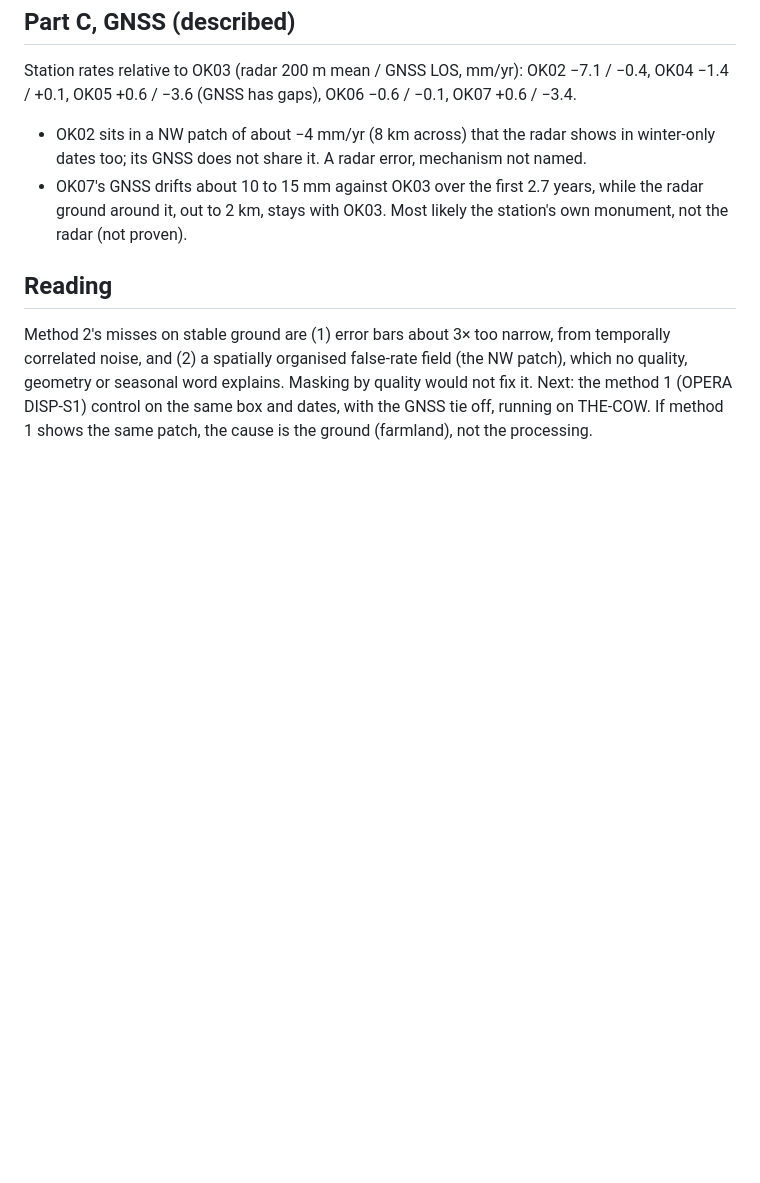
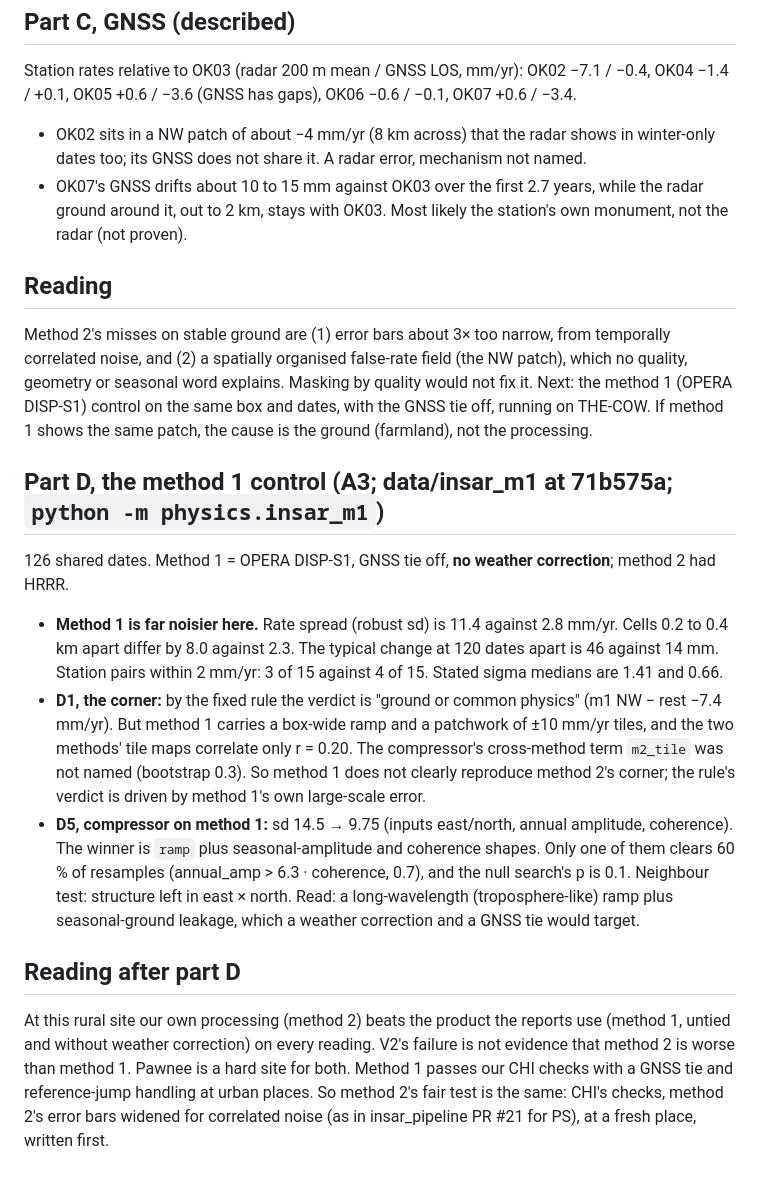
Before and after one commit to Kyle-Wire/gridzip-lab, a Markdown page: physics/FINDINGS-10.md, the part around the change. GitHub-like rendering; blank space fills up the shorter version.

```diff
--- a/physics/FINDINGS-10.md
+++ b/physics/FINDINGS-10.md
@@ -43,3 +43,25 @@ Method 2's misses on stable ground are (1) error bars about 3× too narrow, from
 Masking by quality would not fix it. Next: the method 1 (OPERA DISP-S1) control on the same box and dates, with
 the GNSS tie off, running on THE-COW. If method 1 shows the same patch, the cause is the ground (farmland), not the
 processing.
+
+## Part D, the method 1 control (A3; data/insar_m1 at 71b575a; `python -m physics.insar_m1`)
+126 shared dates. Method 1 = OPERA DISP-S1, GNSS tie off, **no weather correction**; method 2 had HRRR.
+- **Method 1 is far noisier here.** Rate spread (robust sd) is 11.4 against 2.8 mm/yr. Cells 0.2 to 0.4 km apart
+  differ by 8.0 against 2.3. The typical change at 120 dates apart is 46 against 14 mm. Station pairs within
+  2 mm/yr: 3 of 15 against 4 of 15. Stated sigma medians are 1.41 and 0.66.
+- **D1, the corner:** by the fixed rule the verdict is "ground or common physics" (m1 NW − rest −7.4 mm/yr). But
+  method 1 carries a box-wide ramp and a patchwork of ±10 mm/yr tiles, and the two methods' tile maps correlate
+  only r = 0.20. The compressor's cross-method term `m2_tile` was not named (bootstrap 0.3). So method 1 does not
+  clearly reproduce method 2's corner; the rule's verdict is driven by method 1's own large-scale error.
+- **D5, compressor on method 1:** sd 14.5 → 9.75 (inputs east/north, annual amplitude, coherence). The winner is
+  `ramp` plus seasonal-amplitude and coherence shapes. Only one of them clears 60 % of resamples
+  (annual_amp > 6.3 · coherence, 0.7), and the null search's p is 0.1. Neighbour test: structure left in east × north.
+  Read: a long-wavelength (troposphere-like) ramp plus seasonal-ground leakage, which a weather correction and a
+  GNSS tie would target.
+
+## Reading after part D
+At this rural site our own processing (method 2) beats the product the reports use (method 1, untied and
+without weather correction) on every reading. V2's failure is not evidence that method 2 is worse than method 1.
+Pawnee is a hard site for both. Method 1 passes our CHI checks with a GNSS tie and reference-jump handling at
+urban places. So method 2's fair test is the same: CHI's checks, method 2's error bars widened for correlated
+noise (as in insar_pipeline PR #21 for PS), at a fresh place, written first.
```
Also changed, not shown: physics/figures/p10_method1_vs_method2.png (added), 4 other files.
